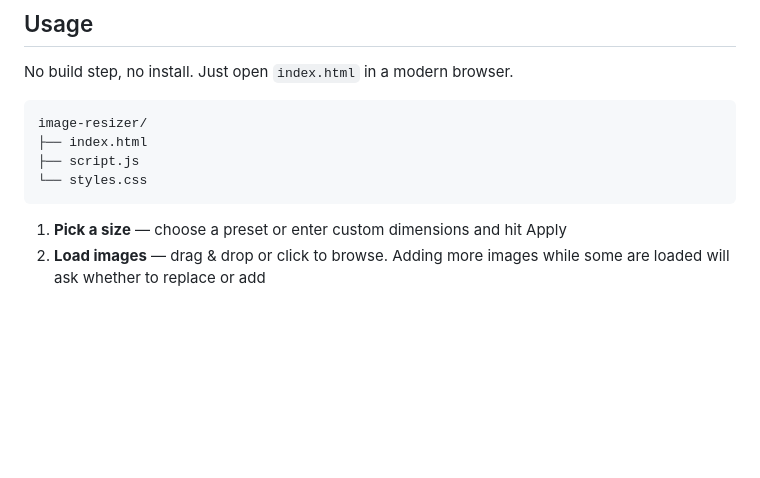
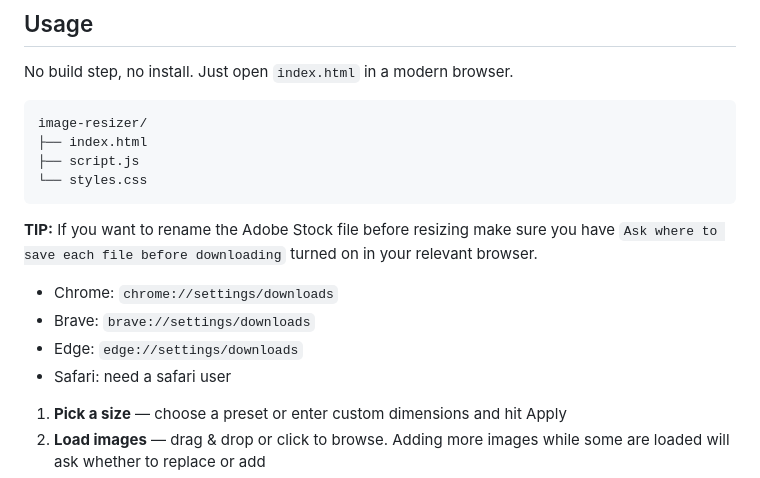
Before and after one commit to superjsal/image-resizer, a Markdown page: README.md, the part around the change. GitHub-like rendering; blank space fills up the shorter version.

Commit message:
Add tip for renaming Adobe Stock files
Added a tip for renaming Adobe Stock files before resizing, including browser settings links.

````diff
--- a/README.md
+++ b/README.md
@@ -30,6 +30,12 @@ image-resizer/
 ├── script.js
 └── styles.css
 ```
+
+**TIP:** If you want to rename the Adobe Stock file before resizing make sure you have `Ask where to save each file before downloading` turned on in your relevant browser.
+- Chrome: `chrome://settings/downloads`
+- Brave: `brave://settings/downloads`
+- Edge: `edge://settings/downloads`
+- Safari: need a safari user
 
 1. **Pick a size** — choose a preset or enter custom dimensions and hit Apply
 2. **Load images** — drag & drop or click to browse. Adding more images while some are loaded will ask whether to replace or add
````
